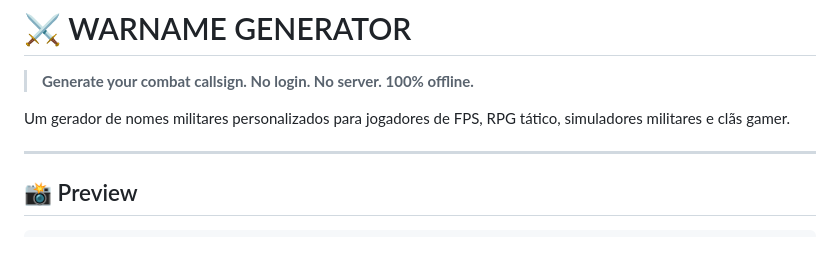
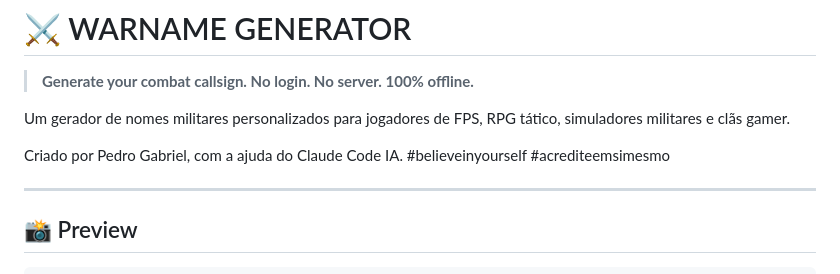
Before and after one commit to pedrogabriel18-dev/gerador-de-nome-militar, a Markdown page: README.md, the part around the change. Drawn GitHub-style; blank space fills up the shorter version.

```diff
--- a/README.md
+++ b/README.md
@@ -3,6 +3,9 @@
 > **Generate your combat callsign. No login. No server. 100% offline.**
 
 Um gerador de nomes militares personalizados para jogadores de FPS, RPG tático, simuladores militares e clãs gamer.
+
+Criado por Pedro Gabriel, com a ajuda do Claude Code IA.
+#believeinyourself #acrediteemsimesmo
 
 ---
 
```
